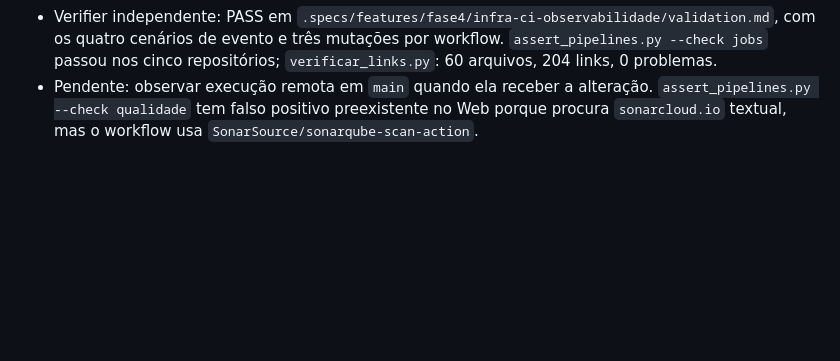
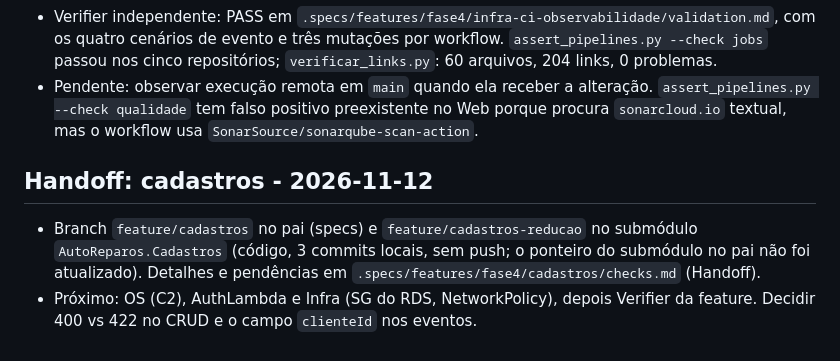
Before and after one commit to Grupo78-PosTech-15SOAT/AutoReparos, a Markdown page: .specs/STATE.md, the part around the change. Drawn GitHub-style; blank space fills up the shorter version.

Commit message:
📝 registra o estado da implementação do cadastros e as pendências

```diff
--- a/.specs/STATE.md
+++ b/.specs/STATE.md
@@ -193,3 +193,8 @@ O repositório principal usa submódulos fixados por commit. Em outro computador
 - OS, Web, Cobrança e Execução tiveram PRs #1 abertos antes da correção do usuário; todos foram fechados sem merge. Nenhum PR foi aberto para Cadastros. Usuário: "pode passar direto, sem PR. não era pra essa branch codex existir, não crie mais" e "me consulte se precisar criar". Consultar antes de criar qualquer outra branch.
 - Verifier independente: PASS em `.specs/features/fase4/infra-ci-observabilidade/validation.md`, com os quatro cenários de evento e três mutações por workflow. `assert_pipelines.py --check jobs` passou nos cinco repositórios; `verificar_links.py`: 60 arquivos, 204 links, 0 problemas.
 - Pendente: observar execução remota em `main` quando ela receber a alteração. `assert_pipelines.py --check qualidade` tem falso positivo preexistente no Web porque procura `sonarcloud.io` textual, mas o workflow usa `SonarSource/sonarqube-scan-action`.
+
+## Handoff: cadastros - 2026-11-12
+
+- Branch `feature/cadastros` no pai (specs) e `feature/cadastros-reducao` no submódulo `AutoReparos.Cadastros` (código, 3 commits locais, sem push; o ponteiro do submódulo no pai não foi atualizado). Detalhes e pendências em `.specs/features/fase4/cadastros/checks.md` (Handoff).
+- Próximo: OS (C2), AuthLambda e Infra (SG do RDS, NetworkPolicy), depois Verifier da feature. Decidir 400 vs 422 no CRUD e o campo `clienteId` nos eventos.
```
Also changed, not shown: 1 other file.
